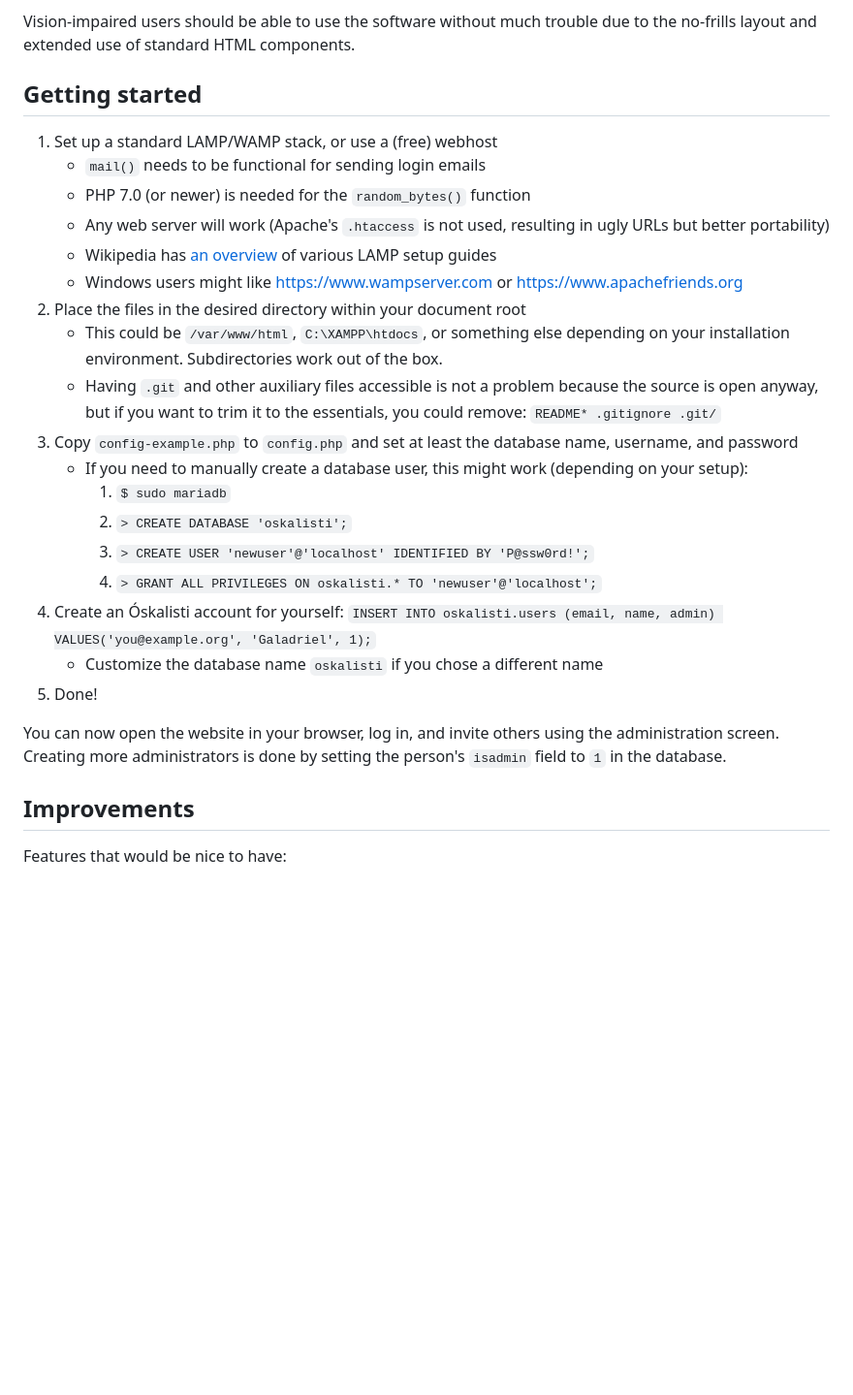
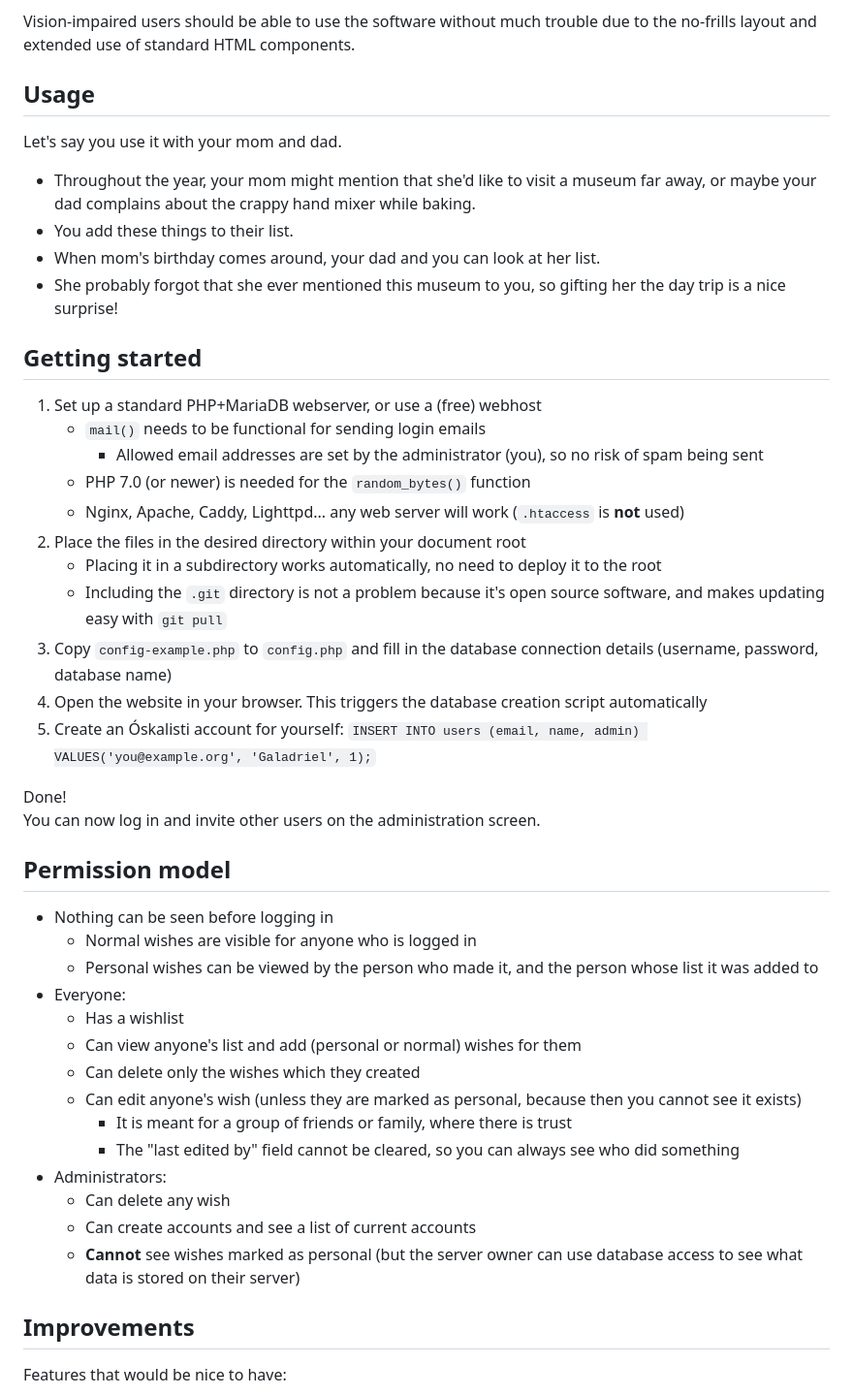
Before and after one commit to lgommans/oskalisti, a Markdown page: README.md, the part around the change printed below. Shown: that part at 97% size. GitHub-like rendering; blank space fills up the shorter version.

Commit message:
Simplify setup instructions and add usage info

```diff
--- a/README.md
+++ b/README.md
@@ -11,29 +14,50 @@ It was made to be simple both in terms of user interface, as well as in terms of
 Vision-impaired users should be able to use the software without much trouble due to the no-frills layout and extended use of standard HTML components.
 
 
+## Usage
+
+Let's say you use it with your mom and dad.
+
+- Throughout the year, your mom might mention that she'd like to visit a museum far away, or maybe your dad complains about the crappy hand mixer while baking.
+- You add these things to their list.
+- When mom's birthday comes around, your dad and you can look at her list.
+- She probably forgot that she ever mentioned this museum to you, so gifting her the day trip is a nice surprise!
+
+
 ## Getting started
 
-1. Set up a standard LAMP/WAMP stack, or use a (free) webhost
+1. Set up a standard PHP+MariaDB webserver, or use a (free) webhost
    - `mail()` needs to be functional for sending login emails
+     - Allowed email addresses are set by the administrator (you), so no risk of spam being sent
    - PHP 7.0 (or newer) is needed for the `random_bytes()` function
-   - Any web server will work (Apache's `.htaccess` is not used, resulting in ugly URLs but better portability)
-   - Wikipedia has [an overview](https://en.wikipedia.org/w/index.php?title=LAMP_(software_bundle)&oldid=1193247209#External_links) of various LAMP setup guides
-   - Windows users might like <https://www.wampserver.com> or <https://www.apachefriends.org>
+   - Nginx, Apache, Caddy, Lighttpd... any web server will work (`.htaccess` is **not** used)
 2. Place the files in the desired directory within your document root
-   - This could be `/var/www/html`, `C:\XAMPP\htdocs`, or something else depending on your installation environment. Subdirectories work out of the box.
-   - Having `.git` and other auxiliary files accessible is not a problem because the source is open anyway, but if you want to trim it to the essentials, you could remove: `README* .gitignore .git/`
-3. Copy `config-example.php` to `config.php` and set at least the database name, username, and password
-   - If you need to manually create a database user, this might work (depending on your setup):
-     1. `$ sudo mariadb`
-	 1. `> CREATE DATABASE 'oskalisti';`
-	 1. `> CREATE USER 'newuser'@'localhost' IDENTIFIED BY 'P@ssw0rd!';`
-	 1. `> GRANT ALL PRIVILEGES ON oskalisti.* TO 'newuser'@'localhost';`
-4. Create an Óskalisti account for yourself: `INSERT INTO oskalisti.users (email, name, admin) VALUES('you@example.org', 'Galadriel', 1);`
-   - Customize the database name `oskalisti` if you chose a different name
-5. Done!
+   - Placing it in a subdirectory works automatically, no need to deploy it to the root
+   - Including the `.git` directory is not a problem because it's open source software, and makes updating easy with `git pull`
+3. Copy `config-example.php` to `config.php` and fill in the database connection details (username, password, database name)
+4. Open the website in your browser. This triggers the database creation script automatically
+5. Create an Óskalisti account for yourself: `INSERT INTO users (email, name, admin) VALUES('you@example.org', 'Galadriel', 1);`
 
-You can now open the website in your browser, log in, and invite others using the administration screen.
-Creating more administrators is done by setting the person's `isadmin` field to `1` in the database.
+Done!
+You can now log in and invite other users on the administration screen.
+
+
+## Permission model
+
+- Nothing can be seen before logging in
+  - Normal wishes are visible for anyone who is logged in
+  - Personal wishes can be viewed by the person who made it, and the person whose list it was added to
+- Everyone:
+  - Has a wishlist
+  - Can view anyone's list and add (personal or normal) wishes for them
+  - Can delete only the wishes which they created
+  - Can edit anyone's wish (unless they are marked as personal, because then you cannot see it exists)
+    - It is meant for a group of friends or family, where there is trust
+    - The "last edited by" field cannot be cleared, so you can always see who did something
+- Administrators:
+  - Can delete any wish
+  - Can create accounts and see a list of current accounts
+  - **Cannot** see wishes marked as personal (but the server owner can use database access to see what data is stored on their server)
 
 
 ## Improvements
```
Also changed, not shown: other parts of README.md (+7 -4 lines).
